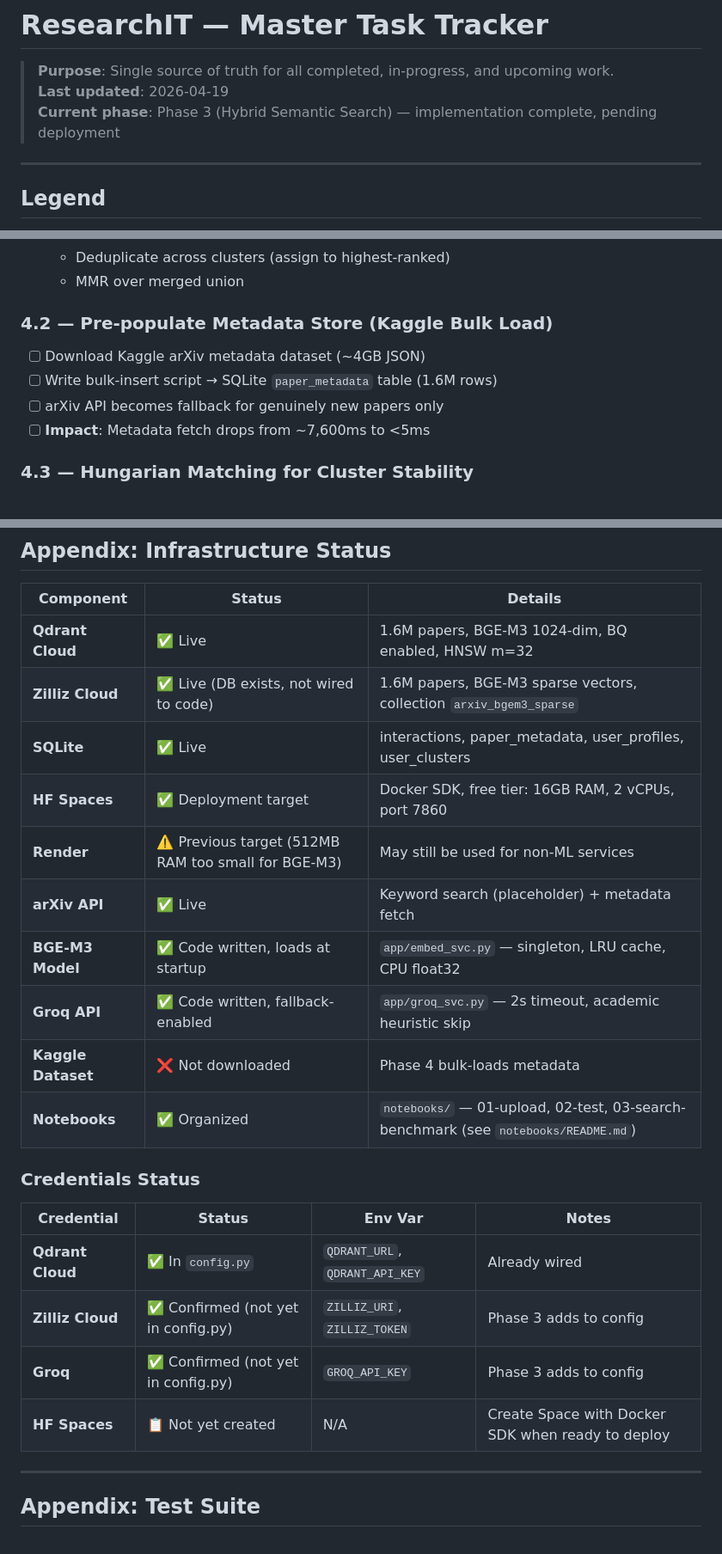
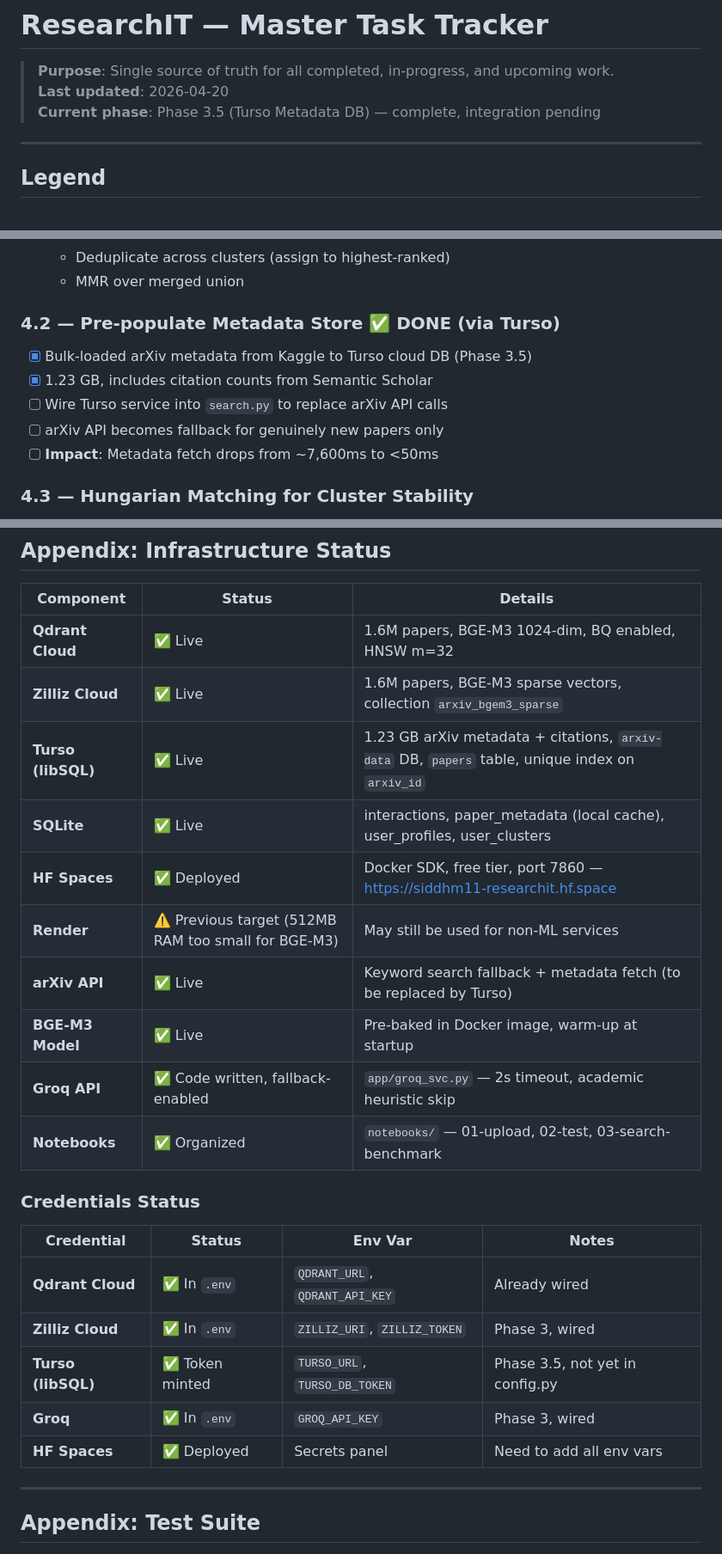
Before and after one commit to siddhm11/ResearchIT-priv, a Markdown page: docs/TASK-TRACKER.md, 3 parts joined by grey strips. Shown at 86% size. Rendered like a GitHub page.

```diff
--- a/docs/TASK-TRACKER.md
+++ b/docs/TASK-TRACKER.md
@@ -1,8 +1,8 @@
 # ResearchIT — Master Task Tracker
 
 > **Purpose**: Single source of truth for all completed, in-progress, and upcoming work.
-> **Last updated**: 2026-04-19
-> **Current phase**: Phase 3 (Hybrid Semantic Search) — implementation complete, pending deployment
+> **Last updated**: 2026-04-20
+> **Current phase**: Phase 3.5 (Turso Metadata DB) — complete, integration pending
 
 ---
 
@@ -217,11 +255,12 @@
   - Deduplicate across clusters (assign to highest-ranked)
   - MMR over merged union
 
-### 4.2 — Pre-populate Metadata Store (Kaggle Bulk Load)
-- [ ] Download Kaggle arXiv metadata dataset (~4GB JSON)
-- [ ] Write bulk-insert script → SQLite `paper_metadata` table (1.6M rows)
+### 4.2 — Pre-populate Metadata Store ✅ DONE (via Turso)
+- [x] Bulk-loaded arXiv metadata from Kaggle to Turso cloud DB (Phase 3.5)
+- [x] 1.23 GB, includes citation counts from Semantic Scholar
+- [ ] Wire Turso service into `search.py` to replace arXiv API calls
 - [ ] arXiv API becomes fallback for genuinely new papers only
-- [ ] **Impact**: Metadata fetch drops from ~7,600ms to <5ms
+- [ ] **Impact**: Metadata fetch drops from ~7,600ms to <50ms
 
 ### 4.3 — Hungarian Matching for Cluster Stability
 - [ ] Implement Hungarian matching in `clustering.py`
@@ -312,24 +351,25 @@
 | Component | Status | Details |
 |---|---|---|
 | **Qdrant Cloud** | ✅ Live | 1.6M papers, BGE-M3 1024-dim, BQ enabled, HNSW m=32 |
-| **Zilliz Cloud** | ✅ Live (DB exists, not wired to code) | 1.6M papers, BGE-M3 sparse vectors, collection `arxiv_bgem3_sparse` |
-| **SQLite** | ✅ Live | interactions, paper_metadata, user_profiles, user_clusters |
-| **HF Spaces** | ✅ Deployment target | Docker SDK, free tier: 16GB RAM, 2 vCPUs, port 7860 |
+| **Zilliz Cloud** | ✅ Live | 1.6M papers, BGE-M3 sparse vectors, collection `arxiv_bgem3_sparse` |
+| **Turso (libSQL)** | ✅ Live | 1.23 GB arXiv metadata + citations, `arxiv-data` DB, `papers` table, unique index on `arxiv_id` |
+| **SQLite** | ✅ Live | interactions, paper_metadata (local cache), user_profiles, user_clusters |
+| **HF Spaces** | ✅ Deployed | Docker SDK, free tier, port 7860 — https://siddhm11-researchit.hf.space |
 | **Render** | ⚠️ Previous target (512MB RAM too small for BGE-M3) | May still be used for non-ML services |
-| **arXiv API** | ✅ Live | Keyword search (placeholder) + metadata fetch |
-| **BGE-M3 Model** | ✅ Code written, loads at startup | `app/embed_svc.py` — singleton, LRU cache, CPU float32 |
+| **arXiv API** | ✅ Live | Keyword search fallback + metadata fetch (to be replaced by Turso) |
+| **BGE-M3 Model** | ✅ Live | Pre-baked in Docker image, warm-up at startup |
 | **Groq API** | ✅ Code written, fallback-enabled | `app/groq_svc.py` — 2s timeout, academic heuristic skip |
-| **Kaggle Dataset** | ❌ Not downloaded | Phase 4 bulk-loads metadata |
-| **Notebooks** | ✅ Organized | `notebooks/` — 01-upload, 02-test, 03-search-benchmark (see `notebooks/README.md`) |
+| **Notebooks** | ✅ Organized | `notebooks/` — 01-upload, 02-test, 03-search-benchmark |
 
 ### Credentials Status
 
 | Credential | Status | Env Var | Notes |
 |---|---|---|---|
-| **Qdrant Cloud** | ✅ In `config.py` | `QDRANT_URL`, `QDRANT_API_KEY` | Already wired |
-| **Zilliz Cloud** | ✅ Confirmed (not yet in config.py) | `ZILLIZ_URI`, `ZILLIZ_TOKEN` | Phase 3 adds to config |
-| **Groq** | ✅ Confirmed (not yet in config.py) | `GROQ_API_KEY` | Phase 3 adds to config |
-| **HF Spaces** | 📋 Not yet created | N/A | Create Space with Docker SDK when ready to deploy |
+| **Qdrant Cloud** | ✅ In `.env` | `QDRANT_URL`, `QDRANT_API_KEY` | Already wired |
+| **Zilliz Cloud** | ✅ In `.env` | `ZILLIZ_URI`, `ZILLIZ_TOKEN` | Phase 3, wired |
+| **Turso (libSQL)** | ✅ Token minted | `TURSO_URL`, `TURSO_DB_TOKEN` | Phase 3.5, not yet in config.py |
+| **Groq** | ✅ In `.env` | `GROQ_API_KEY` | Phase 3, wired |
+| **HF Spaces** | ✅ Deployed | Secrets panel | Need to add all env vars |
 
 ---
 
```
Also changed, not shown: other parts of docs/TASK-TRACKER.md (+38 -0 lines).
